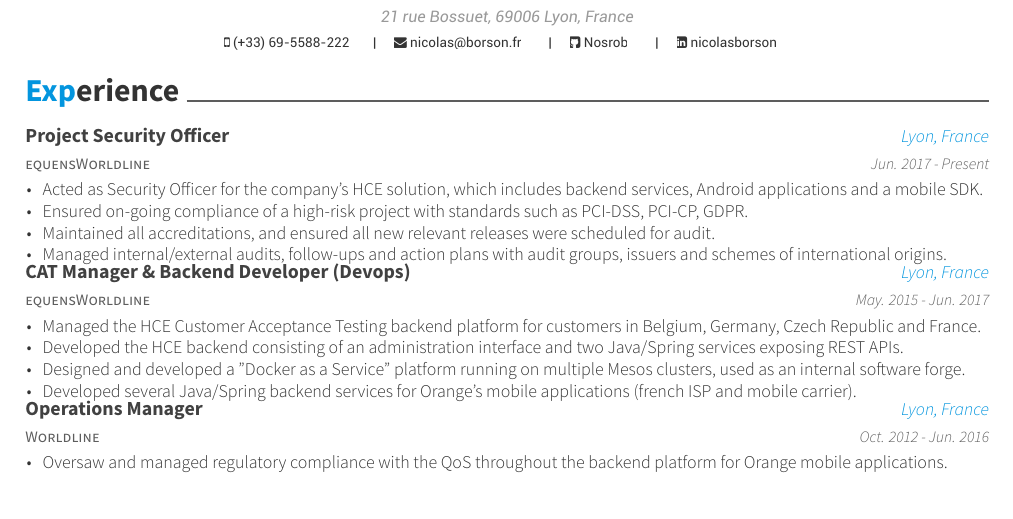
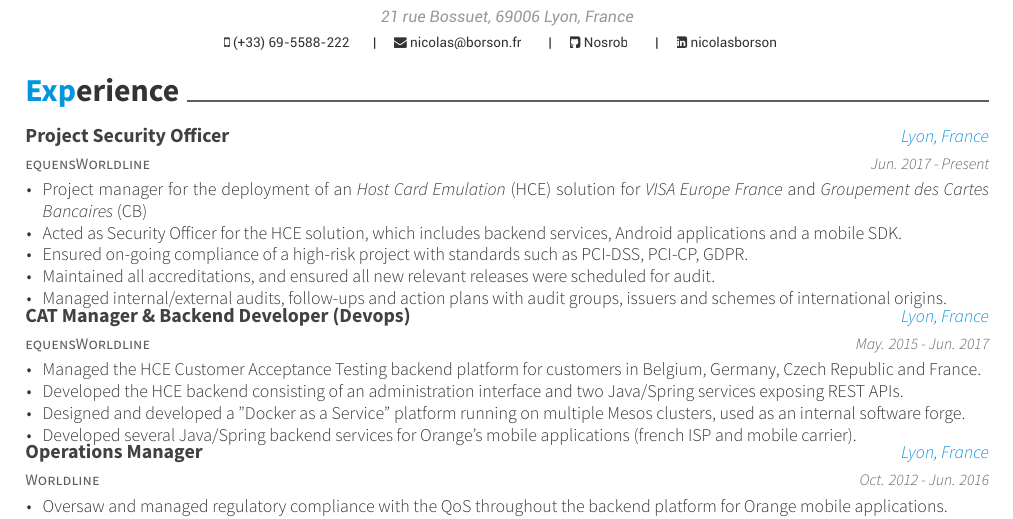
Before and after one commit to Nosrob/cv, a LaTeX CV (resume.tex, which reads resume/experience.tex): part of the page, cut so that both start at the same text. Compiled offline with XeLaTeX.

Commit message:
Update experience.tex

```diff
--- a/resume/experience.tex
+++ b/resume/experience.tex
@@ -7,7 +7,8 @@
     {Jun. 2017 - Present}
     {
       \begin{cvitems}
-        \item {Acted as Security Officer for the company's HCE solution, which includes backend services, Android applications and a mobile SDK.}
+        \item {Project manager for the deployment of an \textit{Host Card Emulation} (HCE) solution for \textit{VISA Europe France} and \textit{Groupement des Cartes Bancaires} (CB)}
+        \item {Acted as Security Officer for the HCE solution, which includes backend services, Android applications and a mobile SDK.}
         \item {Ensured on-going compliance of a high-risk project with standards such as PCI-DSS, PCI-CP, GDPR.}
         \item {Maintained all accreditations, and ensured all new relevant releases were scheduled for audit.}
         \item {Managed internal/external audits, follow-ups and action plans with audit groups, issuers and schemes of international origins.}
```
